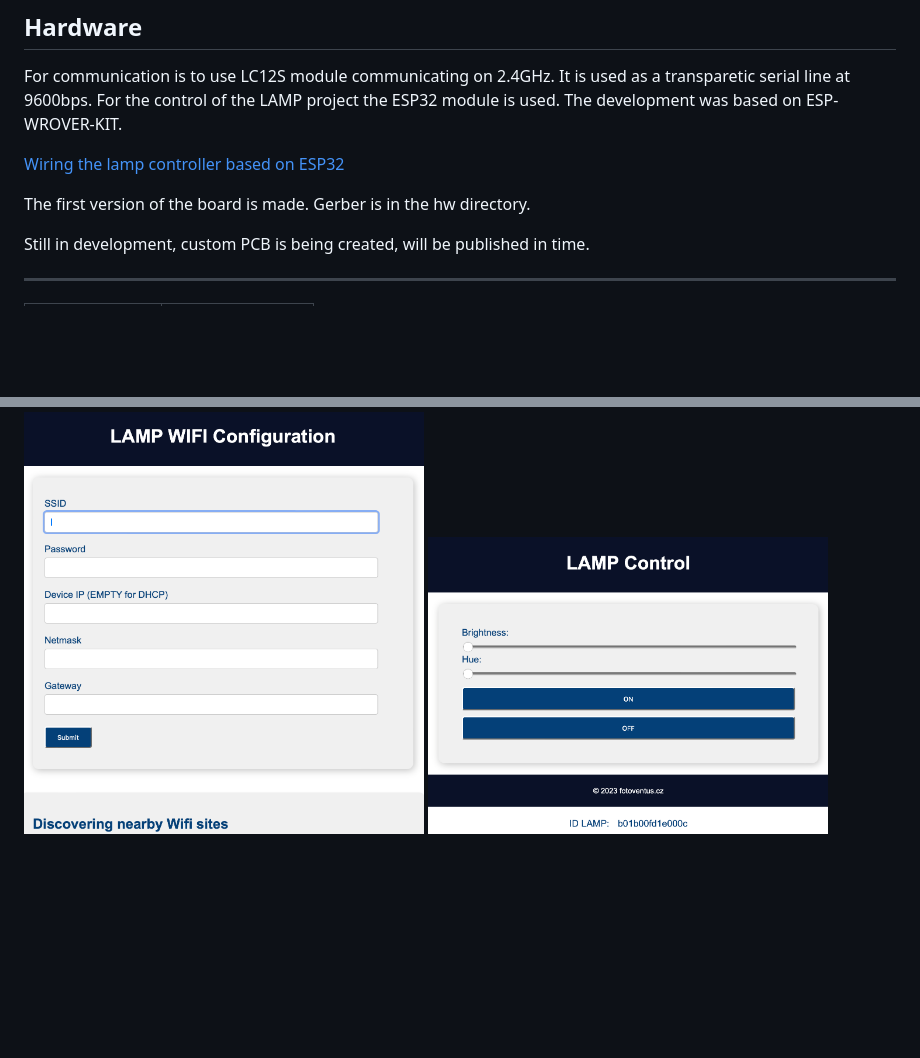
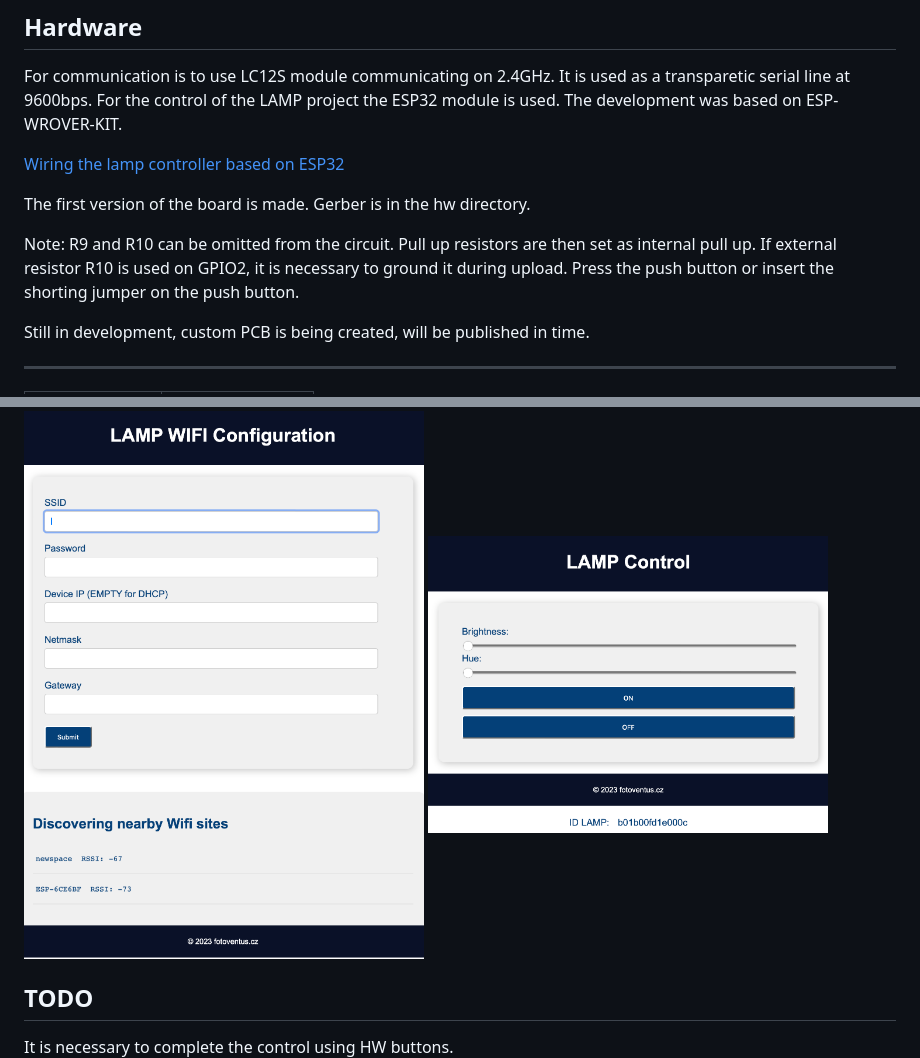
Before and after one commit to xventus/Elesense-Light-Bar, a Markdown page: README.md, 2 parts joined by grey strips. GitHub-like rendering; blank space fills up the shorter version.

```diff
--- a/README.md
+++ b/README.md
@@ -18,6 +18,8 @@ For the control of the LAMP project the ESP32 module is used. The development wa
 [Wiring the lamp controller based on ESP32](https://github.com/xventus/Elesense-Light-Bar/blob/master/hw/schema.pdf)
 
 The first version of the board is made. Gerber is in the hw directory.
+
+Note:  R9 and R10 can be omitted from the circuit. Pull up resistors are then set as internal pull up. If external resistor R10 is used on GPIO2, it is necessary to ground it during upload. Press the push button or insert the shorting jumper on the push button.
 
 Still in development, custom PCB is being created, will be published in time.
 
@@ -82,3 +83,7 @@ LAMP get ID & values
 
 <img src="imgs/ap.png" alt="AP" width="400">
 <img src="imgs/co.png" alt="Control" width="400">
+
+## TODO
+
+It is necessary to complete the control using HW buttons.
```
Also changed, not shown: other parts of README.md (+0 -1 lines).
